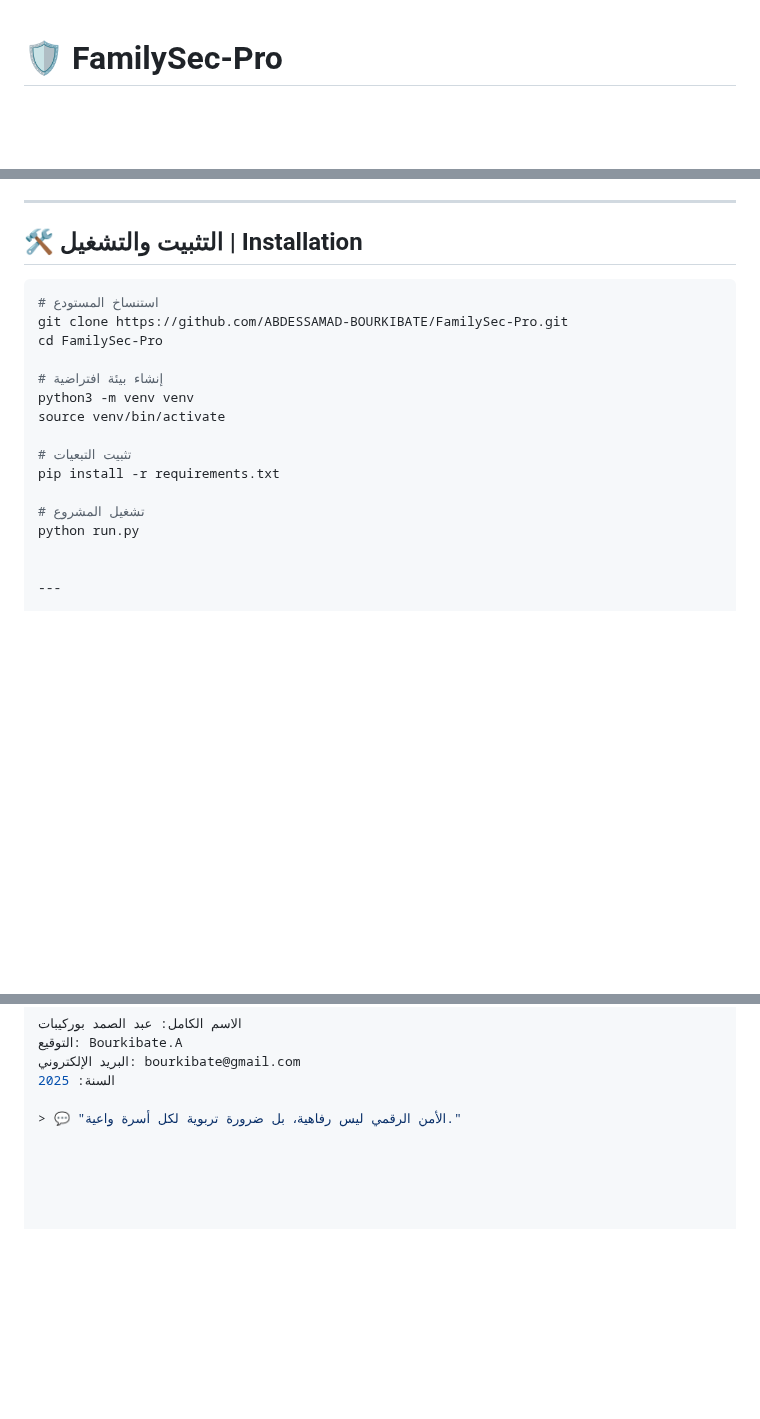
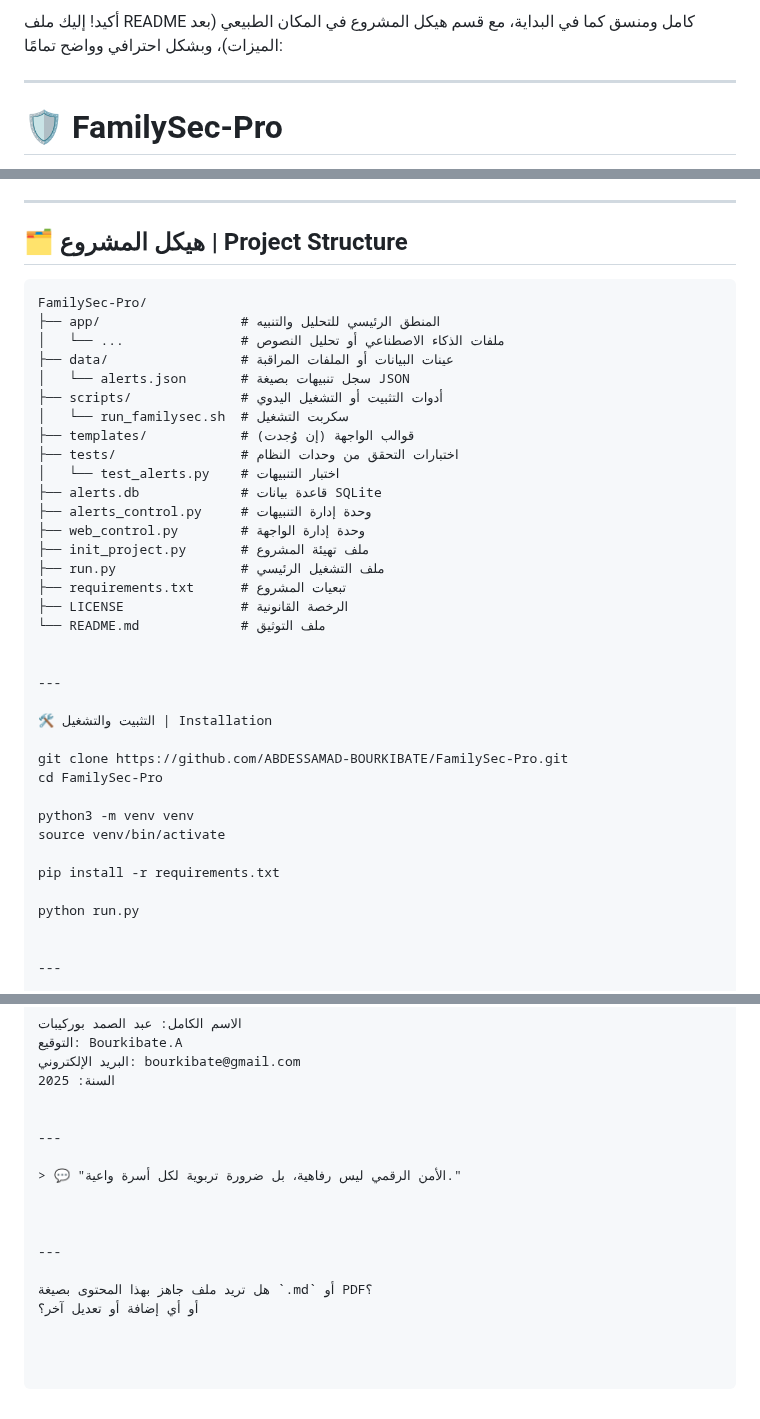
Before and after one commit to ABDESSAMAD-BOURKIBATE/FamilySec-Pro, a Markdown page: README.md, 3 parts joined by grey strips. Drawn GitHub-style; blank space fills up the shorter version.

````diff
--- a/README.md
+++ b/README.md
@@ -1,3 +1,7 @@
+أكيد! إليك ملف README كامل ومنسق كما في البداية، مع قسم هيكل المشروع في المكان الطبيعي (بعد الميزات)، وبشكل احترافي وواضح تمامًا:
+
+
+---
 
 # 🛡️ FamilySec-Pro
 
@@ -45,21 +49,41 @@ This project respects data protection laws (e.g., GDPR, Moroccan Law 09.08) and
 
 ---
 
-## 🛠️ التثبيت والتشغيل | Installation
+## 🗂️ هيكل المشروع | Project Structure
 
-```bash
-# استنساخ المستودع
+```plaintext
+FamilySec-Pro/
+├── app/                  # المنطق الرئيسي للتحليل والتنبيه
+│   └── ...               # ملفات الذكاء الاصطناعي أو تحليل النصوص
+├── data/                 # عينات البيانات أو الملفات المراقبة
+│   └── alerts.json       # سجل تنبيهات بصيغة JSON
+├── scripts/              # أدوات التثبيت أو التشغيل اليدوي
+│   └── run_familysec.sh  # سكربت التشغيل
+├── templates/            # قوالب الواجهة (إن وُجدت)
+├── tests/                # اختبارات التحقق من وحدات النظام
+│   └── test_alerts.py    # اختبار التنبيهات
+├── alerts.db             # قاعدة بيانات SQLite
+├── alerts_control.py     # وحدة إدارة التنبيهات
+├── web_control.py        # وحدة إدارة الواجهة
+├── init_project.py       # ملف تهيئة المشروع
+├── run.py                # ملف التشغيل الرئيسي
+├── requirements.txt      # تبعيات المشروع
+├── LICENSE               # الرخصة القانونية
+└── README.md             # ملف التوثيق
+
+
+---
+
+🛠️ التثبيت والتشغيل | Installation
+
 git clone https://github.com/ABDESSAMAD-BOURKIBATE/FamilySec-Pro.git
 cd FamilySec-Pro
 
-# إنشاء بيئة افتراضية
 python3 -m venv venv
 source venv/bin/activate
 
-# تثبيت التبعيات
 pip install -r requirements.txt
 
-# تشغيل المشروع
 python run.py
 
 
@@ -117,4 +141,14 @@ python run.py
 البريد الإلكتروني: bourkibate@gmail.com
 السنة: 2025
 
+
+---
+
 > 💬 "الأمن الرقمي ليس رفاهية، بل ضرورة تربوية لكل أسرة واعية."
+
+
+
+---
+
+هل تريد ملف جاهز بهذا المحتوى بصيغة `.md` أو PDF؟
+أو أي إضافة أو تعديل آخر؟
````
Also changed, not shown: other parts of README.md (+2 -2 lines).
